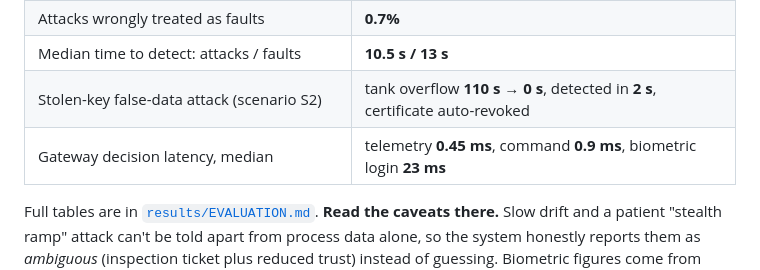
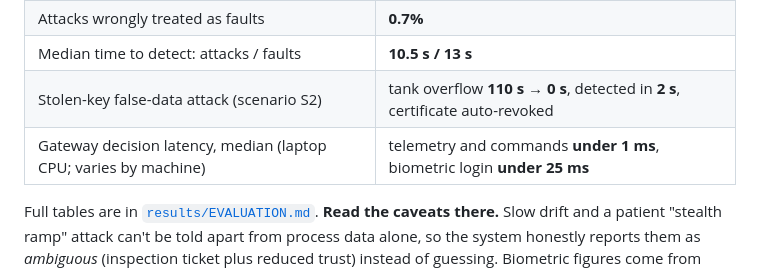
Before and after one commit to abhimanyu86/zero-trust-security, a Markdown page: README.md, the part around the change. Drawn GitHub-style.

```diff
--- a/README.md
+++ b/README.md
@@ -29,7 +29,7 @@ is the only thing left that can catch the lie.
 | Attacks wrongly treated as faults | **0.7%** |
 | Median time to detect: attacks / faults | **10.5 s / 13 s** |
 | Stolen-key false-data attack (scenario S2) | tank overflow **110 s → 0 s**, detected in **2 s**, certificate auto-revoked |
-| Gateway decision latency, median | telemetry **0.45 ms**, command **0.9 ms**, biometric login **23 ms** |
+| Gateway decision latency, median (laptop CPU; varies by machine) | telemetry and commands **under 1 ms**, biometric login **under 25 ms** |
 
 Full tables are in [`results/EVALUATION.md`](results/EVALUATION.md). **Read the caveats there.**
 Slow drift and a patient "stealth ramp" attack can't be told apart from process data alone, so
```
Also changed, not shown: application/FORM_ANSWERS.md (+1 -1 lines).
